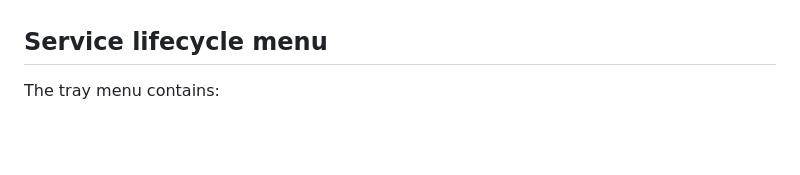
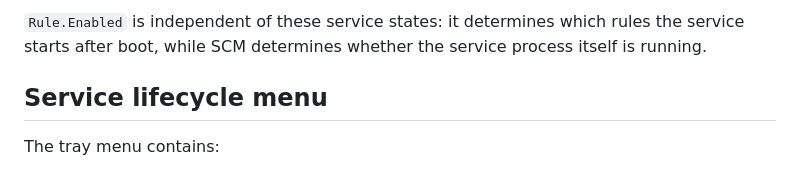
Before and after one commit to fadlee/patchbay, a Markdown page: docs/service-mode-design.md, the part around one of its changes. Drawn GitHub-style; blank space fills up the shorter version.

```diff
--- a/docs/service-mode-design.md
+++ b/docs/service-mode-design.md
@@ -33,3 +75,4 @@ If the service is installed but stopped, the tray shows the service as stopped a
+`Rule.Enabled` is independent of these service states: it determines which rules the service starts after boot, while SCM determines whether the service process itself is running.
 
 ## Service lifecycle menu
 
```
Also changed, not shown: other parts of docs/service-mode-design.md (+42 -0 lines).
